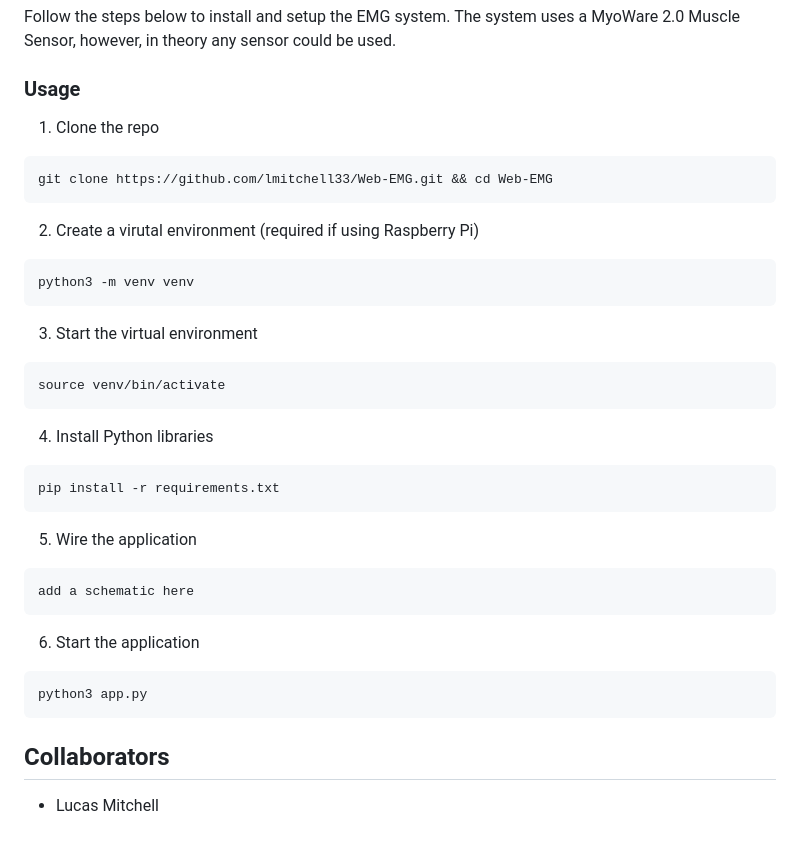
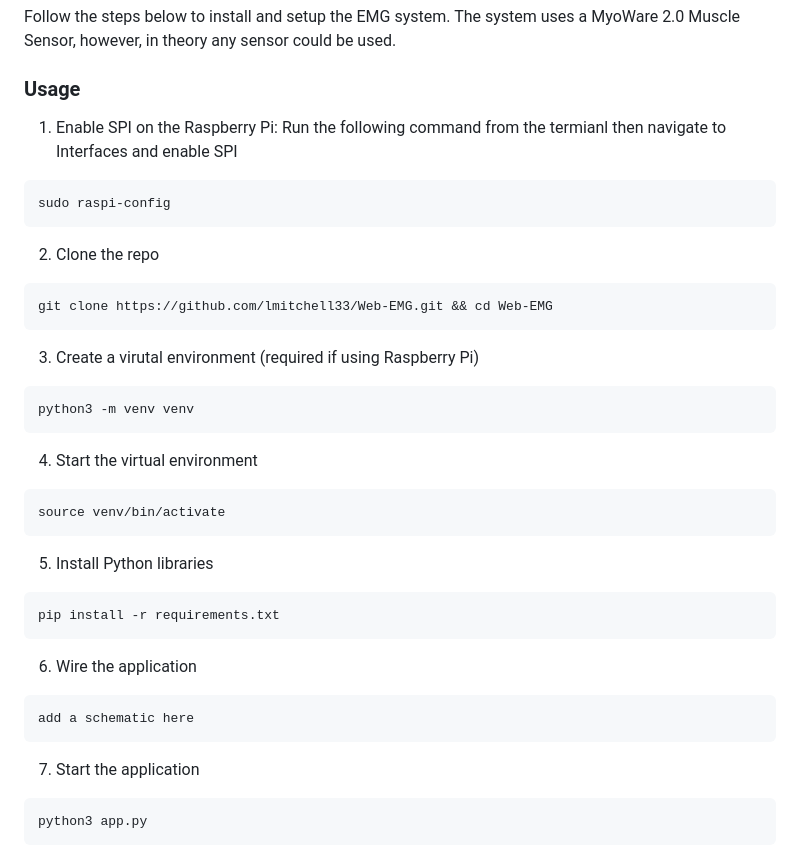
Before and after one commit to lmitchell33/Web-EMG, a Markdown page: README.md, the part around the change printed below. Drawn GitHub-style.

````diff
--- a/README.md
+++ b/README.md
@@ -17,42 +54,45 @@ Follow the steps below to install and setup the EMG system. The system uses a My
 
 ### Usage
 
-1. Clone the repo
+1. Enable SPI on the Raspberry Pi:
+Run the following command from the termianl then navigate to Interfaces and enable SPI
+
+```sh
+sudo raspi-config
+```
+
+2. Clone the repo
 
 ```sh
 git clone https://github.com/lmitchell33/Web-EMG.git && cd Web-EMG
 ```
 
-2. Create a virutal environment (required if using Raspberry Pi)
+3. Create a virutal environment (required if using Raspberry Pi)
 
 ```sh
 python3 -m venv venv
 ```
 
-3. Start the virtual environment
+4. Start the virtual environment
 
 ```sh
 source venv/bin/activate
 ```
 
-4. Install Python libraries
+5. Install Python libraries
 
 ```sh
 pip install -r requirements.txt
 ```
 
-5. Wire the application
+6. Wire the application
 
 ```
 add a schematic here
 ```
 
-6. Start the application
+7. Start the application
 
 ```sh
 python3 app.py
 ```
-
-## **Collaborators**
-
-- Lucas Mitchell
````
Also changed, not shown: other parts of README.md (+39 -2 lines), images/ADC_chip.jpg (added), 3 other files.
